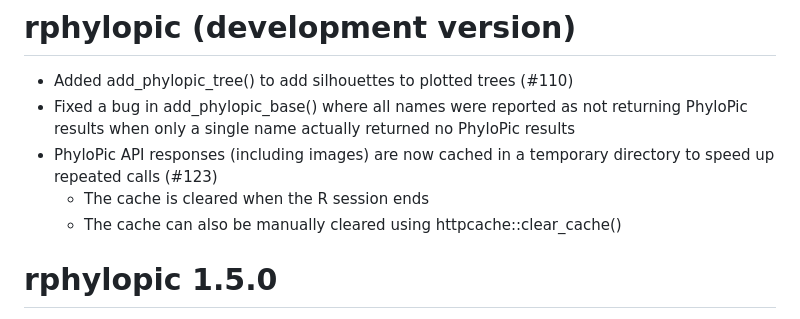
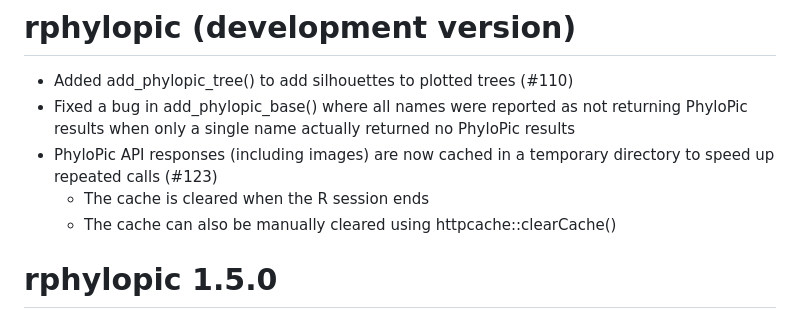
Before and after one commit to palaeoverse/rphylopic, a Markdown page: NEWS.md, the part around the change. GitHub-like rendering.

Commit message:
Fix function name in NEWS

```diff
--- a/NEWS.md
+++ b/NEWS.md
@@ -4,7 +4,7 @@
 * Fixed a bug in add_phylopic_base() where all names were reported as not returning PhyloPic results when only a single name actually returned no PhyloPic results
 * PhyloPic API responses (including images) are now cached in a temporary directory to speed up repeated calls (#123)
   * The cache is cleared when the R session ends
-  * The cache can also be manually cleared using httpcache::clear_cache()
+  * The cache can also be manually cleared using httpcache::clearCache()
 
 # rphylopic 1.5.0
 
```
